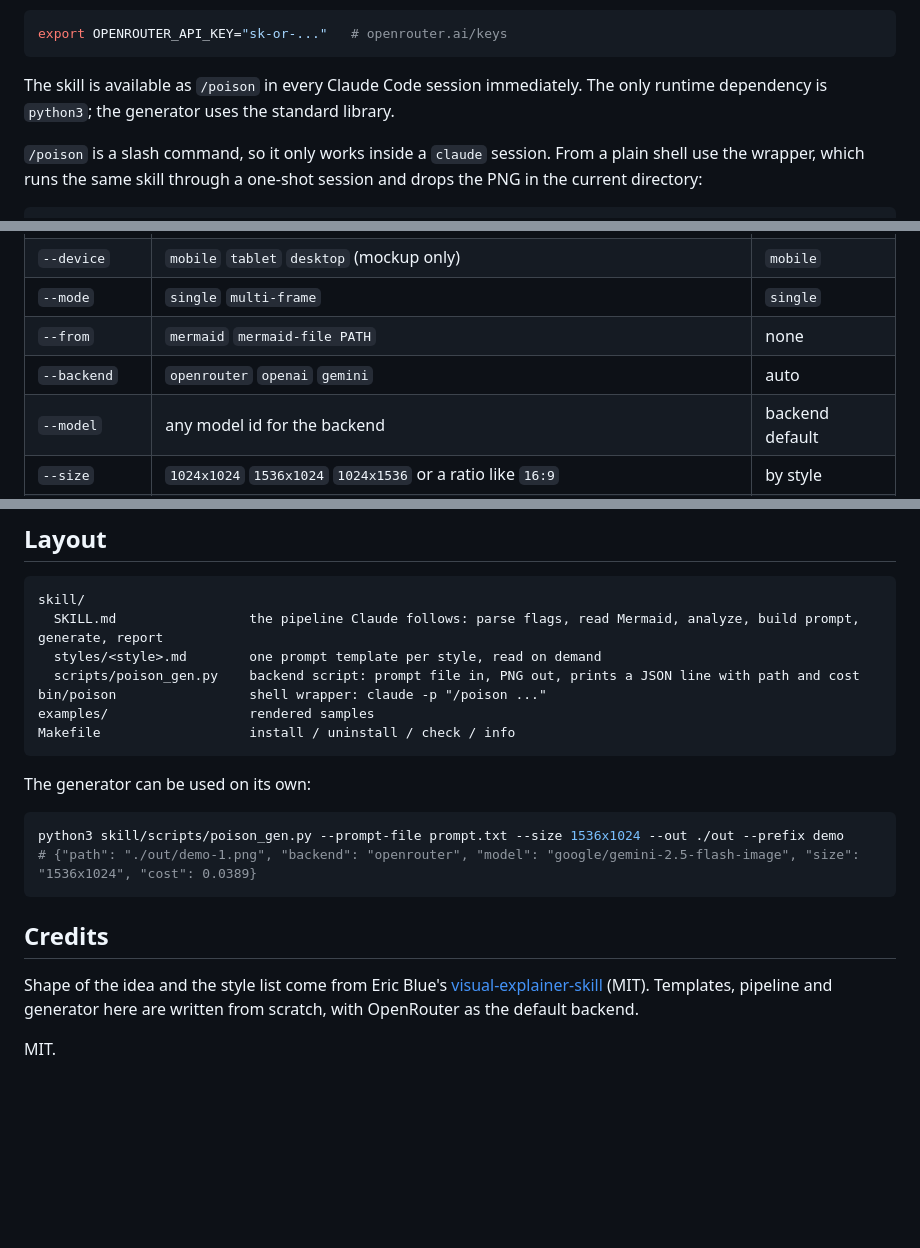
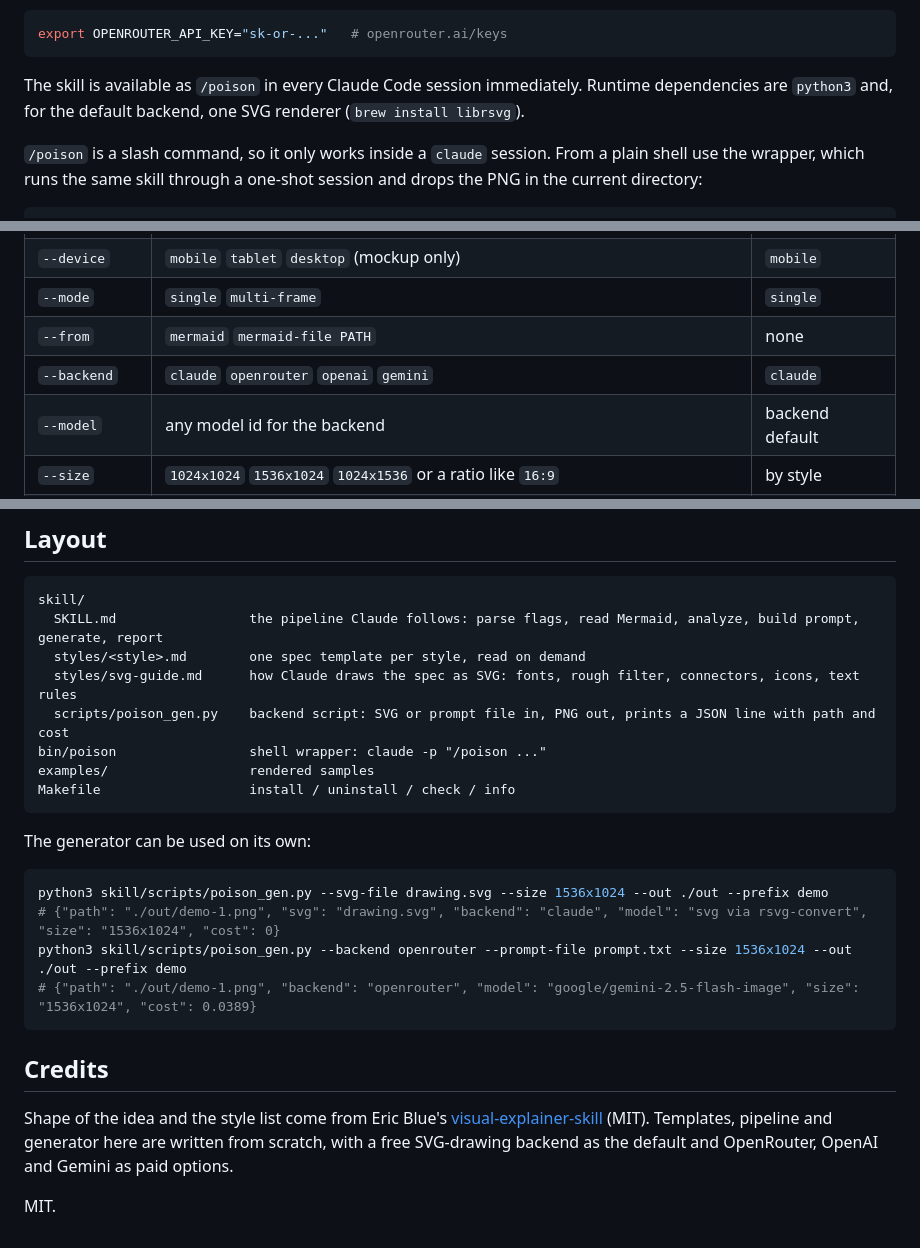
Before and after one commit to AssiamahS/poison, a Markdown page: README.md, 3 parts joined by grey strips. Drawn GitHub-style; blank space fills up the shorter version.

````diff
--- a/README.md
+++ b/README.md
@@ -58,8 +67,9 @@ Set at least one key in your shell profile:
 export OPENROUTER_API_KEY="sk-or-..."   # openrouter.ai/keys
 ```
 
-The skill is available as `/poison` in every Claude Code session immediately. The only
-runtime dependency is `python3`; the generator uses the standard library.
+The skill is available as `/poison` in every Claude Code session immediately. Runtime
+dependencies are `python3` and, for the default backend, one SVG renderer
+(`brew install librsvg`).
 
 `/poison` is a slash command, so it only works inside a `claude` session. From a plain
 shell use the wrapper, which runs the same skill through a one-shot session and drops the
@@ -107,7 +117,7 @@ Read notes/retro.md and /poison --draw-level sketch a whiteboard of the takeaway
 | `--device` | `mobile` `tablet` `desktop` (mockup only) | `mobile` |
 | `--mode` | `single` `multi-frame` | `single` |
 | `--from` | `mermaid` `mermaid-file PATH` | none |
-| `--backend` | `openrouter` `openai` `gemini` | auto |
+| `--backend` | `claude` `openrouter` `openai` `gemini` | `claude` |
 | `--model` | any model id for the backend | backend default |
 | `--size` | `1024x1024` `1536x1024` `1024x1536` or a ratio like `16:9` | by style |
 | `--output` | directory | `./` |
@@ -118,8 +128,9 @@ Read notes/retro.md and /poison --draw-level sketch a whiteboard of the takeaway
 ```
 skill/
   SKILL.md                 the pipeline Claude follows: parse flags, read Mermaid, analyze, build prompt, generate, report
-  styles/<style>.md        one prompt template per style, read on demand
-  scripts/poison_gen.py    backend script: prompt file in, PNG out, prints a JSON line with path and cost
+  styles/<style>.md        one spec template per style, read on demand
+  styles/svg-guide.md      how Claude draws the spec as SVG: fonts, rough filter, connectors, icons, text rules
+  scripts/poison_gen.py    backend script: SVG or prompt file in, PNG out, prints a JSON line with path and cost
 bin/poison                 shell wrapper: claude -p "/poison ..."
 examples/                  rendered samples
 Makefile                   install / uninstall / check / info
@@ -128,7 +139,9 @@ Makefile                   install / uninstall / check / info
 The generator can be used on its own:
 
 ```bash
-python3 skill/scripts/poison_gen.py --prompt-file prompt.txt --size 1536x1024 --out ./out --prefix demo
+python3 skill/scripts/poison_gen.py --svg-file drawing.svg --size 1536x1024 --out ./out --prefix demo
+# {"path": "./out/demo-1.png", "svg": "drawing.svg", "backend": "claude", "model": "svg via rsvg-convert", "size": "1536x1024", "cost": 0}
+python3 skill/scripts/poison_gen.py --backend openrouter --prompt-file prompt.txt --size 1536x1024 --out ./out --prefix demo
 # {"path": "./out/demo-1.png", "backend": "openrouter", "model": "google/gemini-2.5-flash-image", "size": "1536x1024", "cost": 0.0389}
 ```
 
@@ -136,6 +149,7 @@ python3 skill/scripts/poison_gen.py --prompt-file prompt.txt --size 1536x1024 --
 
 Shape of the idea and the style list come from Eric Blue's
 [visual-explainer-skill](https://github.com/ericblue/visual-explainer-skill) (MIT). Templates,
-pipeline and generator here are written from scratch, with OpenRouter as the default backend.
+pipeline and generator here are written from scratch, with a free SVG-drawing backend as the
+default and OpenRouter, OpenAI and Gemini as paid options.
 
 MIT.
````
Also changed, not shown: other parts of README.md (+21 -12 lines), skill/SKILL.md (+49 -21 lines), skill/styles/svg-guide.md (added, +95 -0 lines), examples/mindmap-oop-svg-1.png (added), 2 other files.
